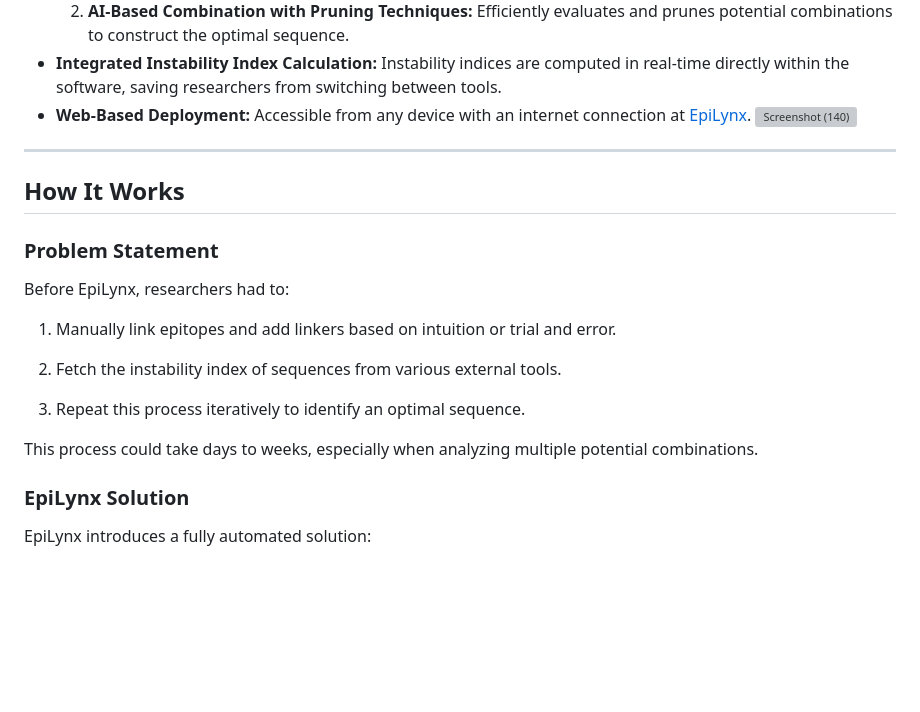
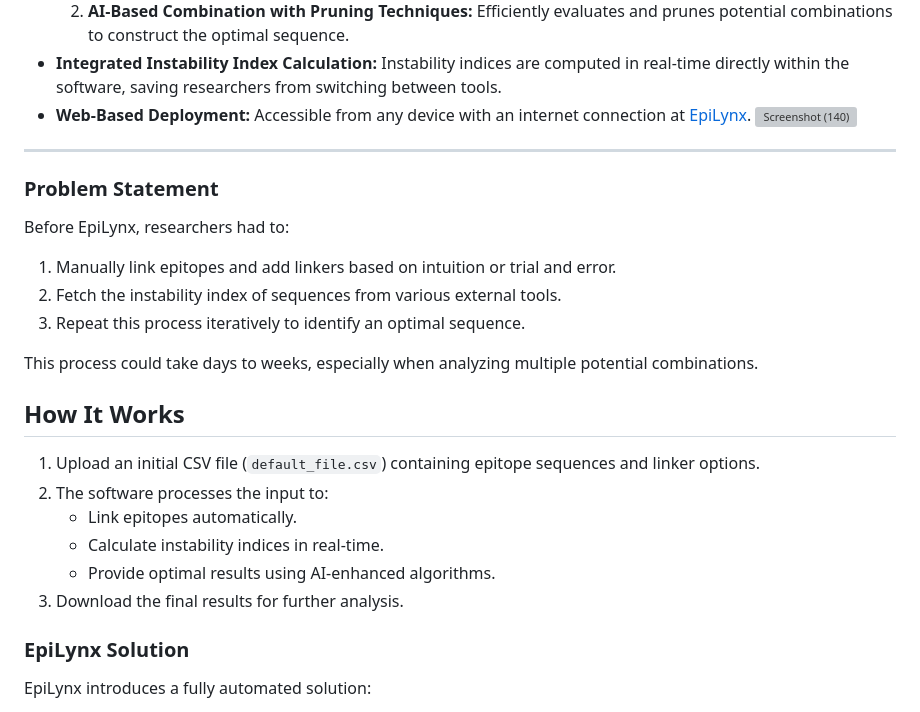
Before and after one commit to psychoviper/EpiLynx, a Markdown page: README.md, the part around the change. Rendered like a GitHub page; blank space fills up the shorter version; grey boxes are pictures that could not be loaded.

```diff
--- a/README.md
+++ b/README.md
@@ -19,15 +19,23 @@ In traditional vaccine development workflows, researchers manually link epitopes
 
 ---
 
-## How It Works
 ### Problem Statement
 Before EpiLynx, researchers had to:
 1. Manually link epitopes and add linkers based on intuition or trial and error.
 2. Fetch the instability index of sequences from various external tools.
-
 3. Repeat this process iteratively to identify an optimal sequence.
 
 This process could take days to weeks, especially when analyzing multiple potential combinations.
+
+## How It Works
+1. Upload an initial CSV file (`default_file.csv`) containing epitope sequences and linker options.
+2. The software processes the input to:
+   - Link epitopes automatically.
+   - Calculate instability indices in real-time.
+   - Provide optimal results using AI-enhanced algorithms.
+3. Download the final results for further analysis.
+
+
 
 ### EpiLynx Solution
 EpiLynx introduces a fully automated solution:
```
